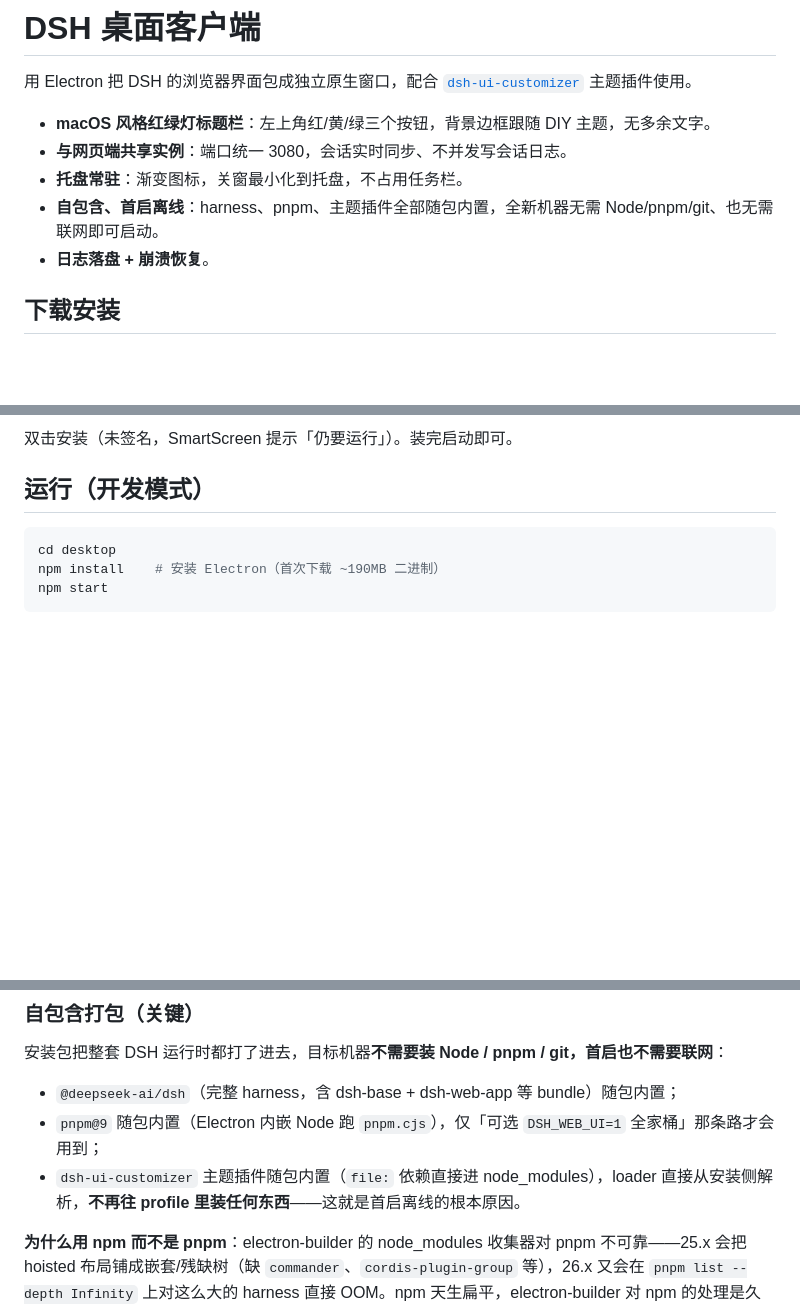
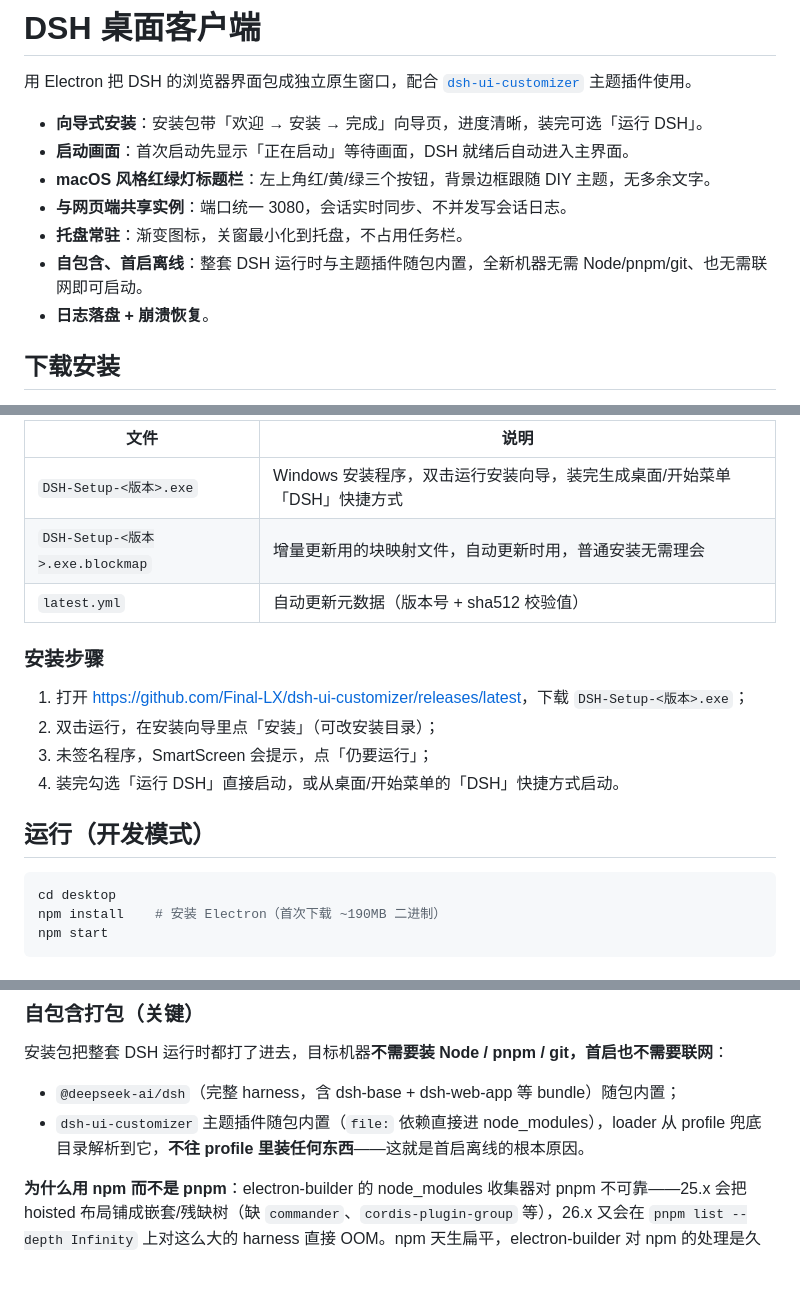
Before and after one commit to Final-LX/dsh-ui-customizer, a Markdown page: desktop/README.md, 3 parts joined by grey strips. GitHub-like rendering; blank space fills up the shorter version.

```diff
--- a/desktop/README.md
+++ b/desktop/README.md
@@ -2,10 +2,12 @@
 
 用 Electron 把 DSH 的浏览器界面包成独立原生窗口，配合 [`dsh-ui-customizer`](../README.md) 主题插件使用。
 
+- **向导式安装**：安装包带「欢迎 → 安装 → 完成」向导页，进度清晰，装完可选「运行 DSH」。
+- **启动画面**：首次启动先显示「正在启动」等待画面，DSH 就绪后自动进入主界面。
 - **macOS 风格红绿灯标题栏**：左上角红/黄/绿三个按钮，背景边框跟随 DIY 主题，无多余文字。
 - **与网页端共享实例**：端口统一 3080，会话实时同步、不并发写会话日志。
 - **托盘常驻**：渐变图标，关窗最小化到托盘，不占用任务栏。
-- **自包含、首启离线**：harness、pnpm、主题插件全部随包内置，全新机器无需 Node/pnpm/git、也无需联网即可启动。
+- **自包含、首启离线**：整套 DSH 运行时与主题插件随包内置，全新机器无需 Node/pnpm/git、也无需联网即可启动。
 - **日志落盘 + 崩溃恢复**。
 
 ## 下载安装
@@ -15,5 +16,16 @@
 
-双击安装（未签名，SmartScreen 提示「仍要运行」）。装完启动即可。
+| 文件 | 说明 |
+|---|---|
+| `DSH-Setup-<版本>.exe` | Windows 安装程序，双击运行安装向导，装完生成桌面/开始菜单「DSH」快捷方式 |
+| `DSH-Setup-<版本>.exe.blockmap` | 增量更新用的块映射文件，自动更新时用，普通安装无需理会 |
+| `latest.yml` | 自动更新元数据（版本号 + sha512 校验值） |
+
+### 安装步骤
+
+1. 打开 <https://github.com/Final-LX/dsh-ui-customizer/releases/latest>，下载 `DSH-Setup-<版本>.exe`；
+2. 双击运行，在安装向导里点「安装」（可改安装目录）；
+3. 未签名程序，SmartScreen 会提示，点「仍要运行」；
+4. 装完勾选「运行 DSH」直接启动，或从桌面/开始菜单的「DSH」快捷方式启动。
 
 ## 运行（开发模式）
 
@@ -92,8 +107,7 @@ npm run dist           # 生成 Windows NSIS 安装包 dist\DSH Setup 0.1.5.exe
 安装包把整套 DSH 运行时都打了进去，目标机器**不需要装 Node / pnpm / git，首启也不需要联网**：
 
 - `@deepseek-ai/dsh`（完整 harness，含 dsh-base + dsh-web-app 等 bundle）随包内置；
-- `pnpm@9` 随包内置（Electron 内嵌 Node 跑 `pnpm.cjs`），仅「可选 `DSH_WEB_UI=1` 全家桶」那条路才会用到；
-- `dsh-ui-customizer` 主题插件随包内置（`file:` 依赖直接进 node_modules），loader 直接从安装侧解析，**不再往 profile 里装任何东西**——这就是首启离线的根本原因。
+- `dsh-ui-customizer` 主题插件随包内置（`file:` 依赖直接进 node_modules），loader 从 profile 兜底目录解析到它，**不往 profile 里装任何东西**——这就是首启离线的根本原因。
 
 **为什么用 npm 而不是 pnpm**：electron-builder 的 node_modules 收集器对 pnpm 不可靠——25.x 会把 hoisted 布局铺成嵌套/残缺树（缺 `commander`、`cordis-plugin-group` 等），26.x 又会在 `pnpm list --depth Infinity` 上对这么大的 harness 直接 OOM。npm 天生扁平，electron-builder 对 npm 的处理是久经考验的主路径，所以打包侧改用 npm（`package-lock.json`）。
 
```
Also changed, not shown: other parts of desktop/README.md (+5 -4 lines), README.md (+7 -15 lines).
